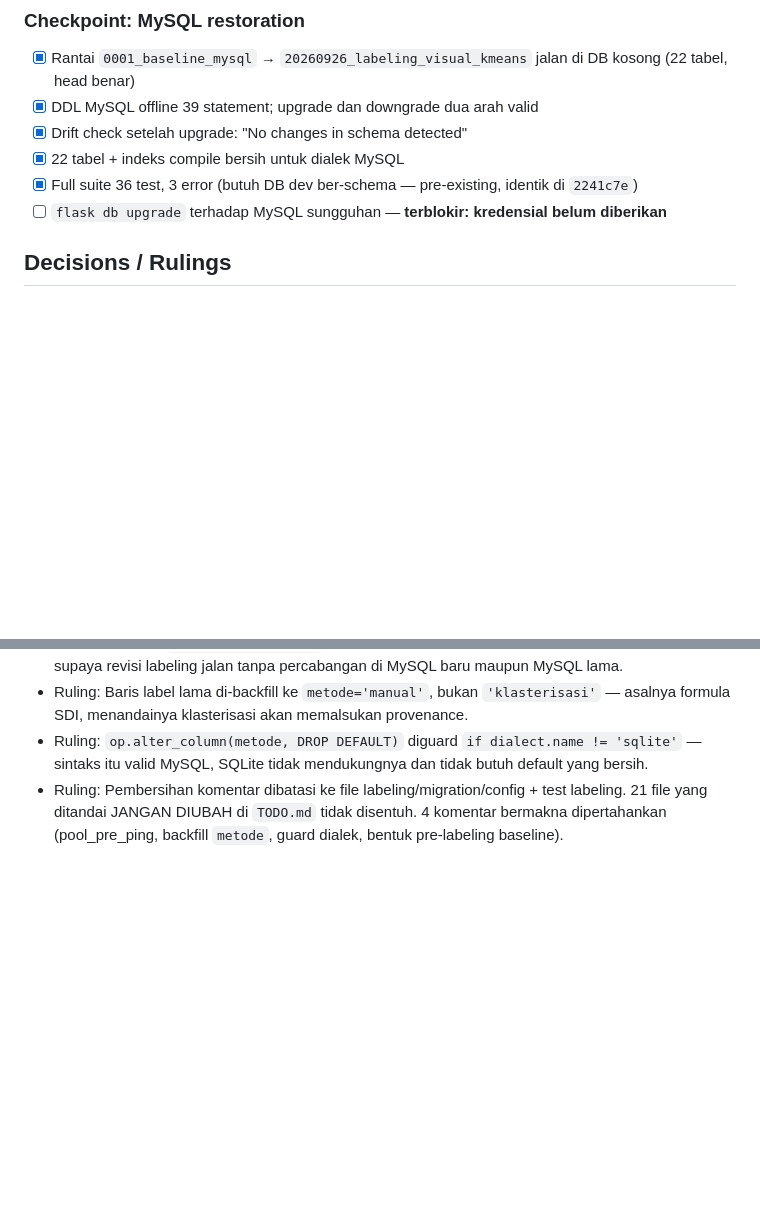
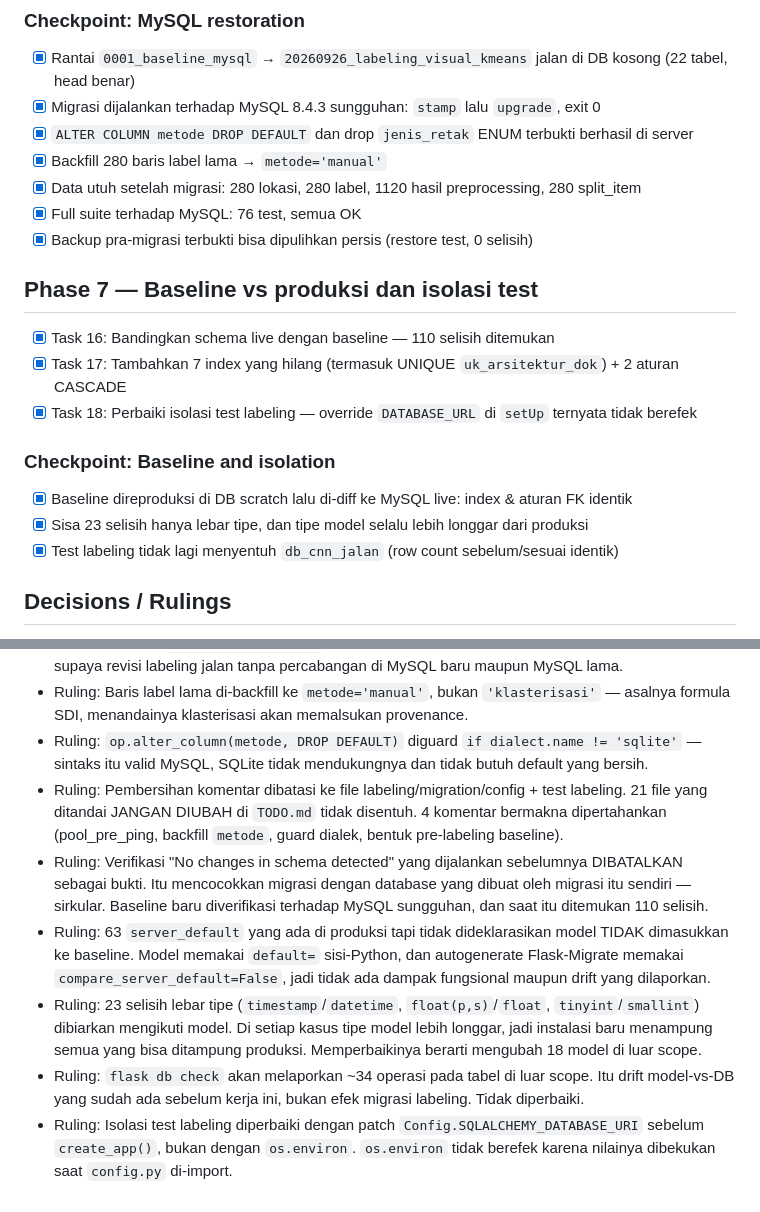
Before and after one commit to Khairul122/cnn-jalan, a Markdown page: tasks/todo.md, 2 parts joined by grey strips. Drawn GitHub-style; blank space fills up the shorter version.

Commit message:
docs: record the MySQL migration evidence and the two defects it exposed

```diff
--- a/tasks/todo.md
+++ b/tasks/todo.md
@@ -60,11 +60,23 @@ Design spec: `docs/superpowers/specs/2026-09-25-kmeans-labeling-rewrite-design.m
 
 ### Checkpoint: MySQL restoration
 - [x] Rantai `0001_baseline_mysql` → `20260926_labeling_visual_kmeans` jalan di DB kosong (22 tabel, head benar)
-- [x] DDL MySQL offline 39 statement; upgrade dan downgrade dua arah valid
-- [x] Drift check setelah upgrade: "No changes in schema detected"
-- [x] 22 tabel + indeks compile bersih untuk dialek MySQL
-- [x] Full suite 36 test, 3 error (butuh DB dev ber-schema — pre-existing, identik di `2241c7e`)
-- [ ] `flask db upgrade` terhadap MySQL sungguhan — **terblokir: kredensial belum diberikan**
+- [x] Migrasi dijalankan terhadap MySQL 8.4.3 sungguhan: `stamp` lalu `upgrade`, exit 0
+- [x] `ALTER COLUMN metode DROP DEFAULT` dan drop `jenis_retak` ENUM terbukti berhasil di server
+- [x] Backfill 280 baris label lama → `metode='manual'`
+- [x] Data utuh setelah migrasi: 280 lokasi, 280 label, 1120 hasil preprocessing, 280 split_item
+- [x] Full suite terhadap MySQL: 76 test, semua OK
+- [x] Backup pra-migrasi terbukti bisa dipulihkan persis (restore test, 0 selisih)
+
+## Phase 7 — Baseline vs produksi dan isolasi test
+
+- [x] Task 16: Bandingkan schema live dengan baseline — 110 selisih ditemukan
+- [x] Task 17: Tambahkan 7 index yang hilang (termasuk UNIQUE `uk_arsitektur_dok`) + 2 aturan CASCADE
+- [x] Task 18: Perbaiki isolasi test labeling — override `DATABASE_URL` di `setUp` ternyata tidak berefek
+
+### Checkpoint: Baseline and isolation
+- [x] Baseline direproduksi di DB scratch lalu di-diff ke MySQL live: index & aturan FK identik
+- [x] Sisa 23 selisih hanya lebar tipe, dan tipe model selalu lebih longgar dari produksi
+- [x] Test labeling tidak lagi menyentuh `db_cnn_jalan` (row count sebelum/sesuai identik)
 
 ## Decisions / Rulings
 
@@ -77,3 +89,17 @@ Design spec: `docs/superpowers/specs/2026-09-25-kmeans-labeling-rewrite-design.m
 - Ruling: Baris label lama di-backfill ke `metode='manual'`, bukan `'klasterisasi'` — asalnya formula SDI, menandainya klasterisasi akan memalsukan provenance.
 - Ruling: `op.alter_column(metode, DROP DEFAULT)` diguard `if dialect.name != 'sqlite'` — sintaks itu valid MySQL, SQLite tidak mendukungnya dan tidak butuh default yang bersih.
 - Ruling: Pembersihan komentar dibatasi ke file labeling/migration/config + test labeling. 21 file yang ditandai JANGAN DIUBAH di `TODO.md` tidak disentuh. 4 komentar bermakna dipertahankan (pool_pre_ping, backfill `metode`, guard dialek, bentuk pre-labeling baseline).
+- Ruling: Verifikasi "No changes in schema detected" yang dijalankan sebelumnya DIBATALKAN sebagai
+  bukti. Itu mencocokkan migrasi dengan database yang dibuat oleh migrasi itu sendiri — sirkular.
+  Baseline baru diverifikasi terhadap MySQL sungguhan, dan saat itu ditemukan 110 selisih.
+- Ruling: 63 `server_default` yang ada di produksi tapi tidak dideklarasikan model TIDAK dimasukkan ke
+  baseline. Model memakai `default=` sisi-Python, dan autogenerate Flask-Migrate memakai
+  `compare_server_default=False`, jadi tidak ada dampak fungsional maupun drift yang dilaporkan.
+- Ruling: 23 selisih lebar tipe (`timestamp`/`datetime`, `float(p,s)`/`float`, `tinyint`/`smallint`)
+  dibiarkan mengikuti model. Di setiap kasus tipe model lebih longgar, jadi instalasi baru menampung
+  semua yang bisa ditampung produksi. Memperbaikinya berarti mengubah 18 model di luar scope.
+- Ruling: `flask db check` akan melaporkan ~34 operasi pada tabel di luar scope. Itu drift
+  model-vs-DB yang sudah ada sebelum kerja ini, bukan efek migrasi labeling. Tidak diperbaiki.
+- Ruling: Isolasi test labeling diperbaiki dengan patch `Config.SQLALCHEMY_DATABASE_URI` sebelum
+  `create_app()`, bukan dengan `os.environ`. `os.environ` tidak berefek karena nilainya dibekukan
+  saat `config.py` di-import.
```
